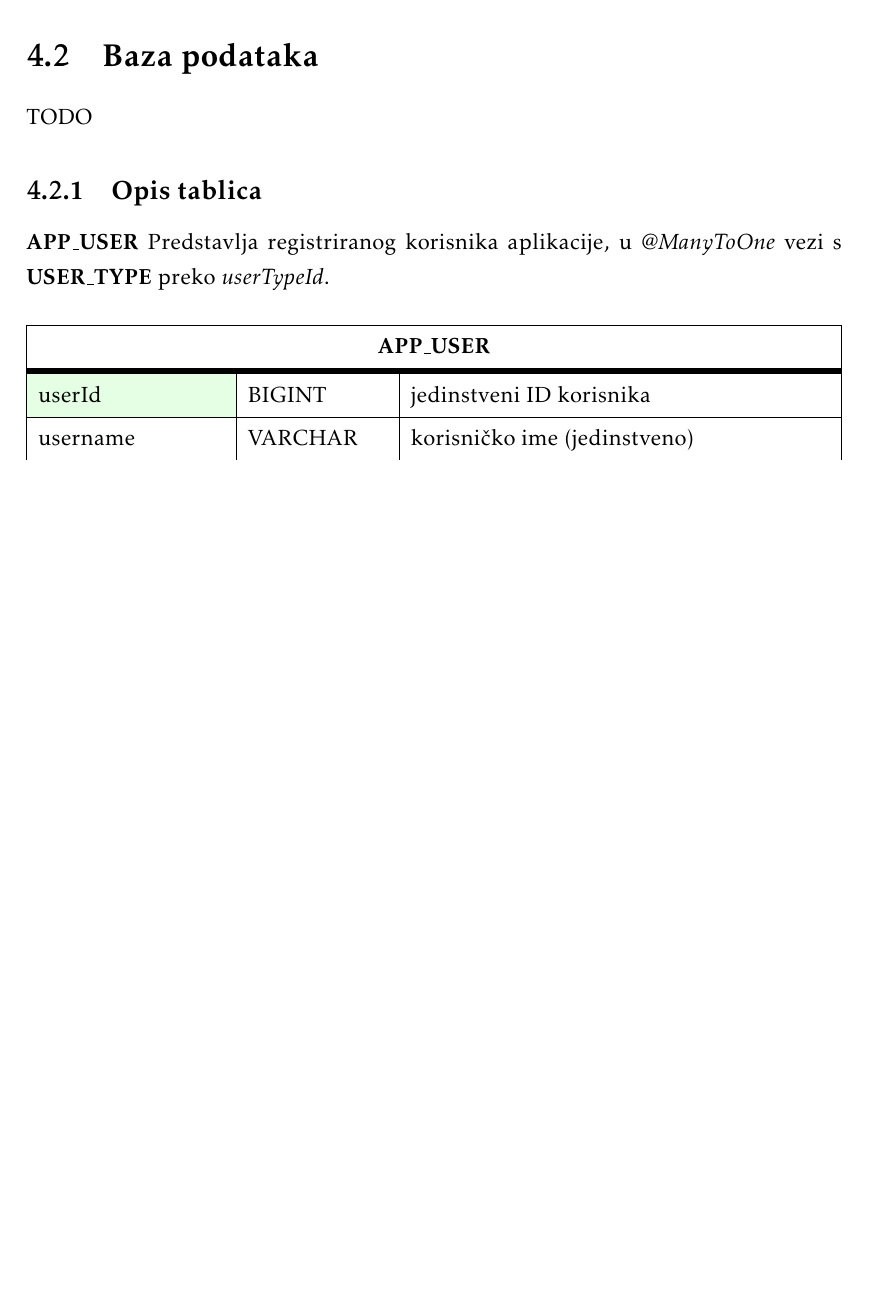
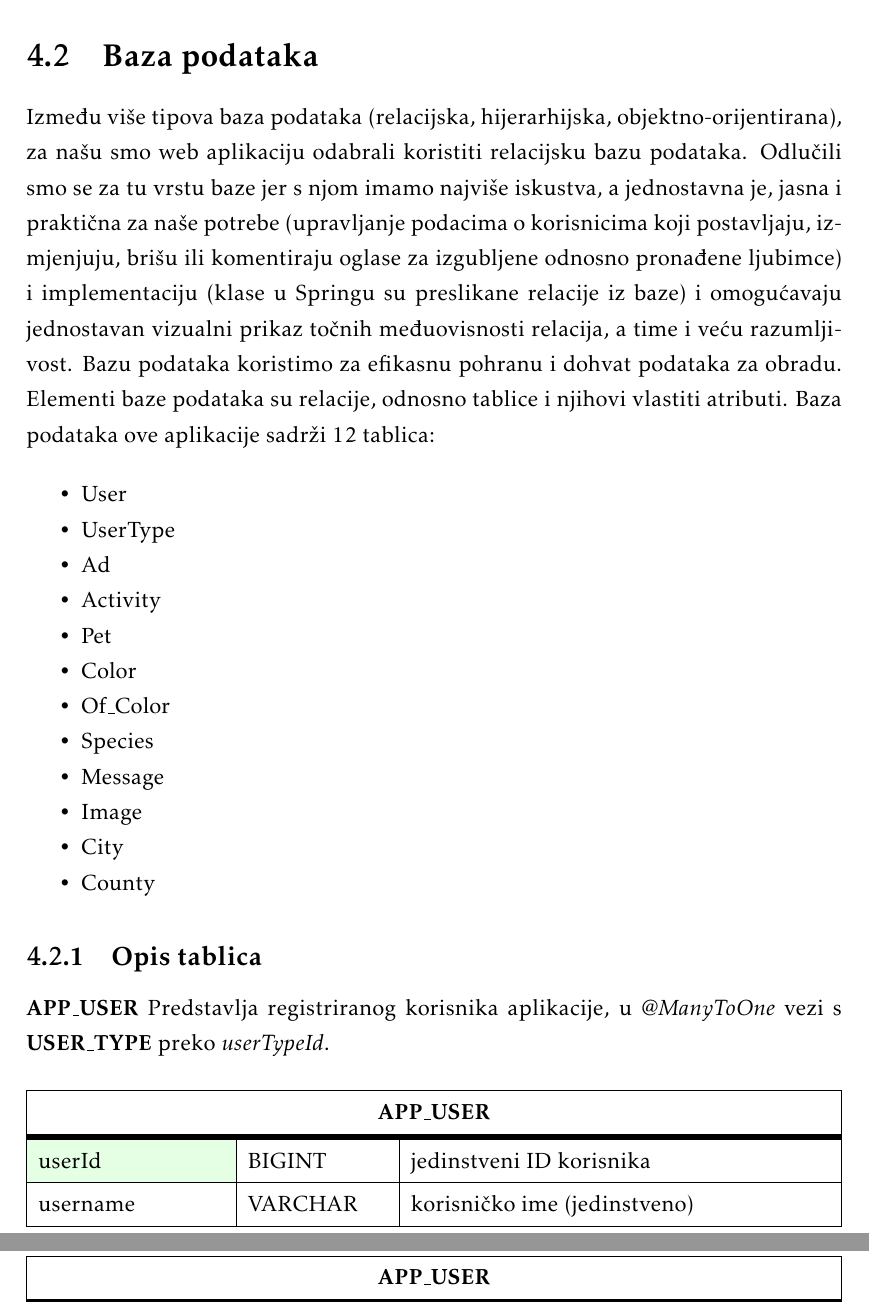
Before and after one commit to Ljubimci-Grupa-1/ForAllTheDogs, a LaTeX document (dokumentacija/PROGI_ProjektnaDokumentacija.tex, which reads dokumentacija/Arhitektura.tex): part of page 23 of 34 before the commit and two parts of pages 23 and 24 of 35 after it, the two joined at a grey line, cut so that both start at the same text, the shorter picture padded with empty space. Compiled offline with pdfLaTeX.

Commit message:
opis baze podataka - lana

```diff
--- a/dokumentacija/Arhitektura.tex
+++ b/dokumentacija/Arhitektura.tex
@@ -83,7 +83,22 @@ Konačno, za pisanje \textit{TypeScript} koda koristi se \textit{IntelliJ}, moć
 
 		\section{Baza podataka}
 
-		TODO
+		Između više tipova baza podataka (relacijska, hijerarhijska, objektno-orijentirana), za našu smo web aplikaciju odabrali koristiti relacijsku bazu podataka. Odlučili smo se za tu vrstu baze jer s njom imamo najviše iskustva, a jednostavna je, jasna i praktična za naše potrebe (upravljanje podacima o korisnicima koji postavljaju, izmjenjuju, brišu ili komentiraju oglase za izgubljene odnosno pronađene ljubimce) i implementaciju (klase u Springu su preslikane relacije iz baze) i omogućavaju jednostavan vizualni prikaz točnih međuovisnosti relacija, a time i veću razumljivost. Bazu podataka koristimo za efikasnu pohranu i dohvat podataka za obradu. Elementi baze podataka su relacije, odnosno tablice i njihovi vlastiti atributi. Baza podataka ove aplikacije sadrži 12 tablica:
+
+		\begin{packed_item}
+			\item User
+			\item UserType
+			\item Ad
+			\item Activity
+			\item Pet
+			\item Color
+			\item Of\_Color
+			\item Species
+			\item Message
+			\item Image
+			\item City
+			\item County
+		\end{packed_item}
 
 			\subsection{Opis tablica}
 
```
